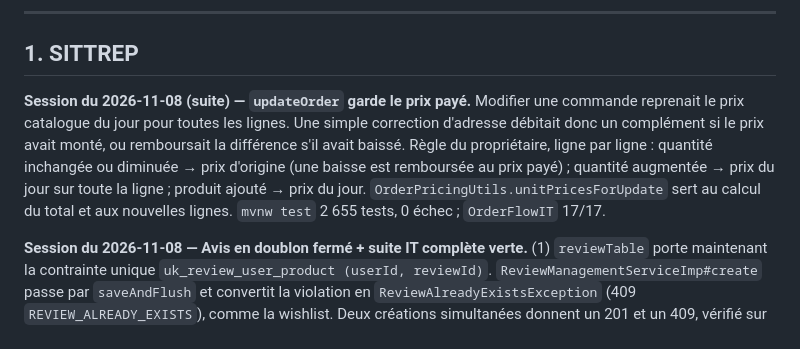
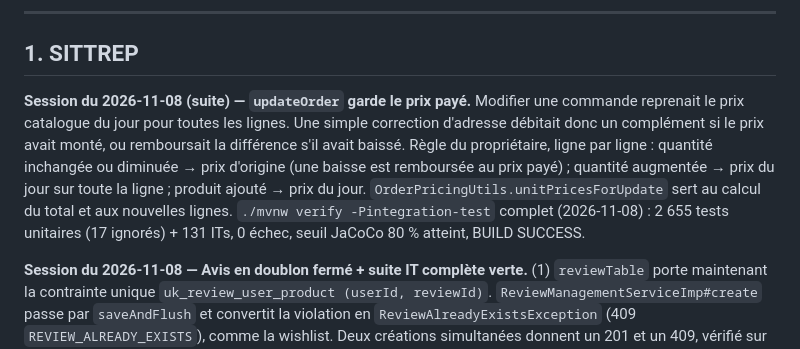
Before and after one commit to ZETROV93XB47/cybertech-Ecommerce, a Markdown page: progress.md, the part around the change. GitHub-like rendering.

Commit message:
docs(progress): full verify green (2655 unit tests, 131 ITs, JaCoCo gate met)
Co-Authored-By: Claude Opus 5.5 <noreply@anthropic.com>

```diff
--- a/progress.md
+++ b/progress.md
@@ -6,7 +6,7 @@ _Dernière mise à jour : `updateOrder` garde le prix d'origine des lignes — b
 
 ## 1. SITTREP
 
-**Session du 2026-11-08 (suite) — `updateOrder` garde le prix payé.** Modifier une commande reprenait le prix catalogue du jour pour toutes les lignes. Une simple correction d'adresse débitait donc un complément si le prix avait monté, ou remboursait la différence s'il avait baissé. Règle du propriétaire, ligne par ligne : quantité inchangée ou diminuée → prix d'origine (une baisse est remboursée au prix payé) ; quantité augmentée → prix du jour sur toute la ligne ; produit ajouté → prix du jour. `OrderPricingUtils.unitPricesForUpdate` sert au calcul du total et aux nouvelles lignes. `mvnw test` 2 655 tests, 0 échec ; `OrderFlowIT` 17/17.
+**Session du 2026-11-08 (suite) — `updateOrder` garde le prix payé.** Modifier une commande reprenait le prix catalogue du jour pour toutes les lignes. Une simple correction d'adresse débitait donc un complément si le prix avait monté, ou remboursait la différence s'il avait baissé. Règle du propriétaire, ligne par ligne : quantité inchangée ou diminuée → prix d'origine (une baisse est remboursée au prix payé) ; quantité augmentée → prix du jour sur toute la ligne ; produit ajouté → prix du jour. `OrderPricingUtils.unitPricesForUpdate` sert au calcul du total et aux nouvelles lignes. `./mvnw verify -Pintegration-test` complet (2026-11-08) : 2 655 tests unitaires (17 ignorés) + 131 ITs, 0 échec, seuil JaCoCo 80 % atteint, BUILD SUCCESS.
 
 **Session du 2026-11-08 — Avis en doublon fermé + suite IT complète verte.** (1) `reviewTable` porte maintenant la contrainte unique `uk_review_user_product (userId, reviewId)`. `ReviewManagementServiceImp#create` passe par `saveAndFlush` et convertit la violation en `ReviewAlreadyExistsException` (409 `REVIEW_ALREADY_EXISTS`), comme la wishlist. Deux créations simultanées donnent un 201 et un 409, vérifié sur MySQL réel. **Migration SQL à passer en prod, après avoir supprimé les doublons existants** (requête de contrôle dans le fichier) : `sql/migrations/2026-11-08-review-unique-user-product.sql`. (2) La suite IT complète était rouge depuis le 2026-10-13. Cause : chaque contexte Spring en cache garde ses quatre conteneurs, et Elasticsearch, sans limite de heap, prenait une grosse part des 10 Go de Docker. Le manque de mémoire tuait l'Elasticsearch des contextes plus anciens (`Exited (137)`), d'où le « Connection refused ». Correctif : heap Elasticsearch des ITs à 512 Mo et cache de contextes limité à 4 pendant les ITs. `./mvnw verify -Pintegration-test` : 130 ITs, 0 échec ; `mvnw test` : 2 646 tests, 0 échec (17 ignorés).
 
```
